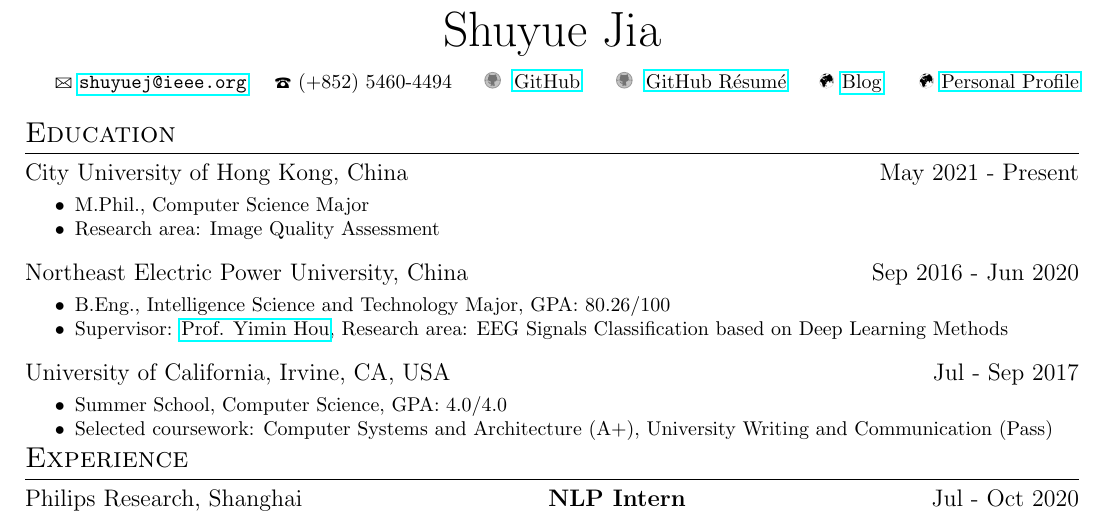
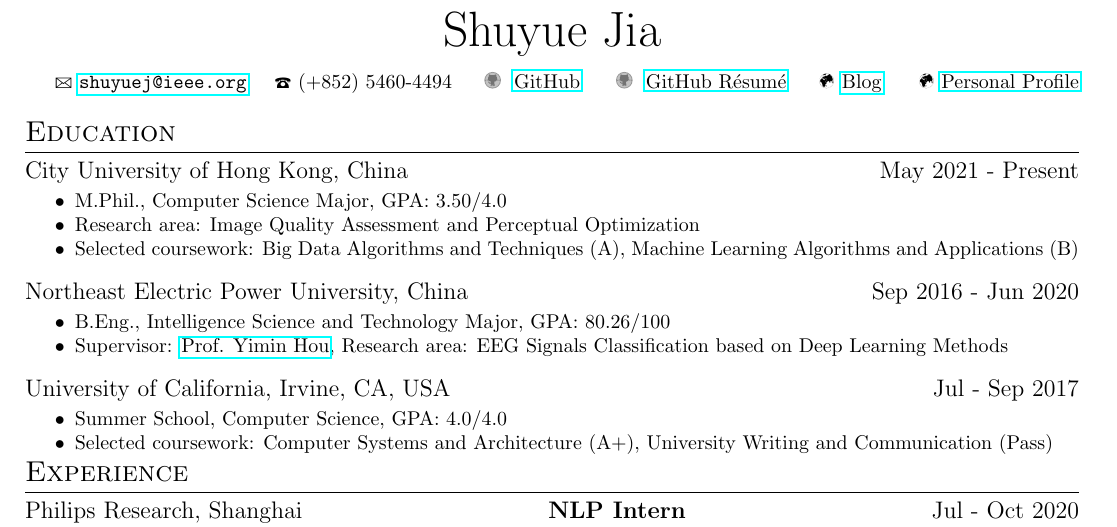
Before and after one commit to SuperBruceJia/SuperBruceJia.github.io, a LaTeX CV (CV-Latex/ShuyueJia-CV.tex): part of the page, cut so that both start at the same text. Compiled offline with pdfLaTeX.

Commit message:
update Files

```diff
--- a/CV-Latex/ShuyueJia-CV.tex
+++ b/CV-Latex/ShuyueJia-CV.tex
@@ -20,9 +20,10 @@
 
 \section{Education}
 \datedsubsection{City University of Hong Kong, China}{}{May 2021 - Present}
-\workitemstwo
-{M.Phil., Computer Science Major}
-{Research area: Image Quality Assessment}
+\workitemsthree
+{M.Phil., Computer Science Major, GPA: 3.50/4.0}
+{Research area: Image Quality Assessment and Perceptual Optimization}
+{Selected coursework: Big Data Algorithms and Techniques (A), Machine Learning Algorithms and Applications (B)}
 
 \datedsubsection{Northeast Electric Power University, China}{}{Sep 2016 - Jun 2020}
 \workitemstwo
```
Also changed, not shown: CV-Latex/ShuyueJia-CV.pdf.
